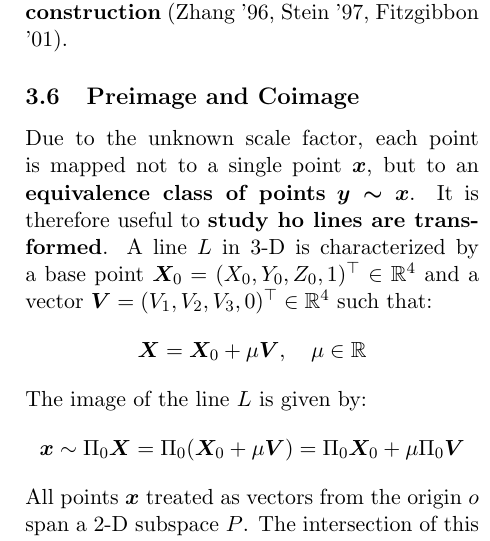
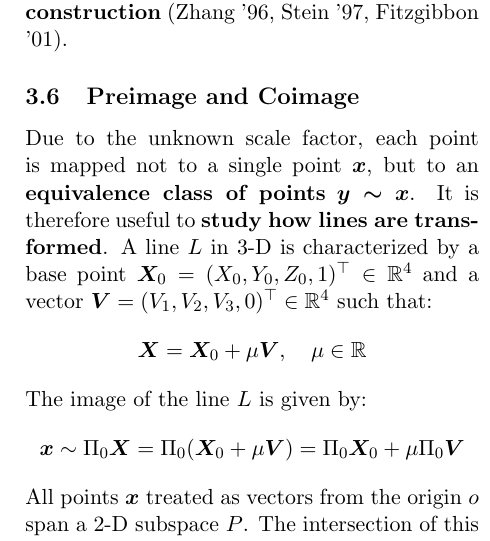
Before and after one commit to mpizenberg/multiple-view-geometry, a LaTeX document (main.tex, which reads 03_perspective_projection.tex): part of one column of page 18 of 30, cut so that both start at the same text. Compiled offline with pdfLaTeX.

Commit message:
Fix typo

```diff
--- a/03_perspective_projection.tex
+++ b/03_perspective_projection.tex
@@ -268,7 +268,7 @@ or \textbf{simultaneously with the 3D reconstruction}
 
 Due to the unknown scale factor, each point is mapped not to a single
 point $\bm{x}$, but to an \textbf{equivalence class of points} $\bm{ y \sim x}$.
-It is therefore useful to \textbf{study ho lines are transformed}.
+It is therefore useful to \textbf{study how lines are transformed}.
 A line $L$ in 3-D is characterized by a base point
 $\bm{X}_0 = \tr{(X_0, Y_0, Z_0, 1)} \in \R^4$ and a vector
 $\bm{V} = \tr{(V_1, V_2, V_3, 0)} \in \R^4$ such that:
```
